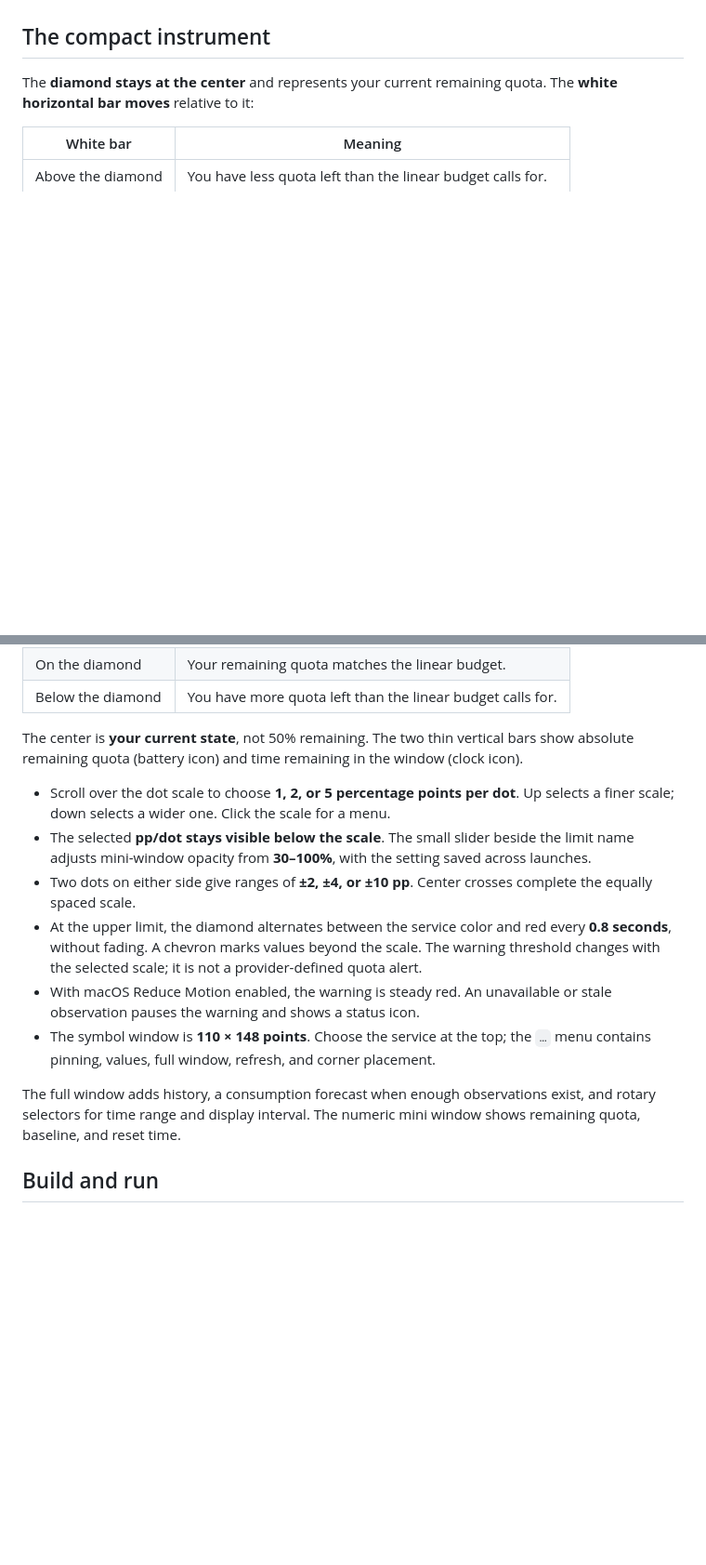
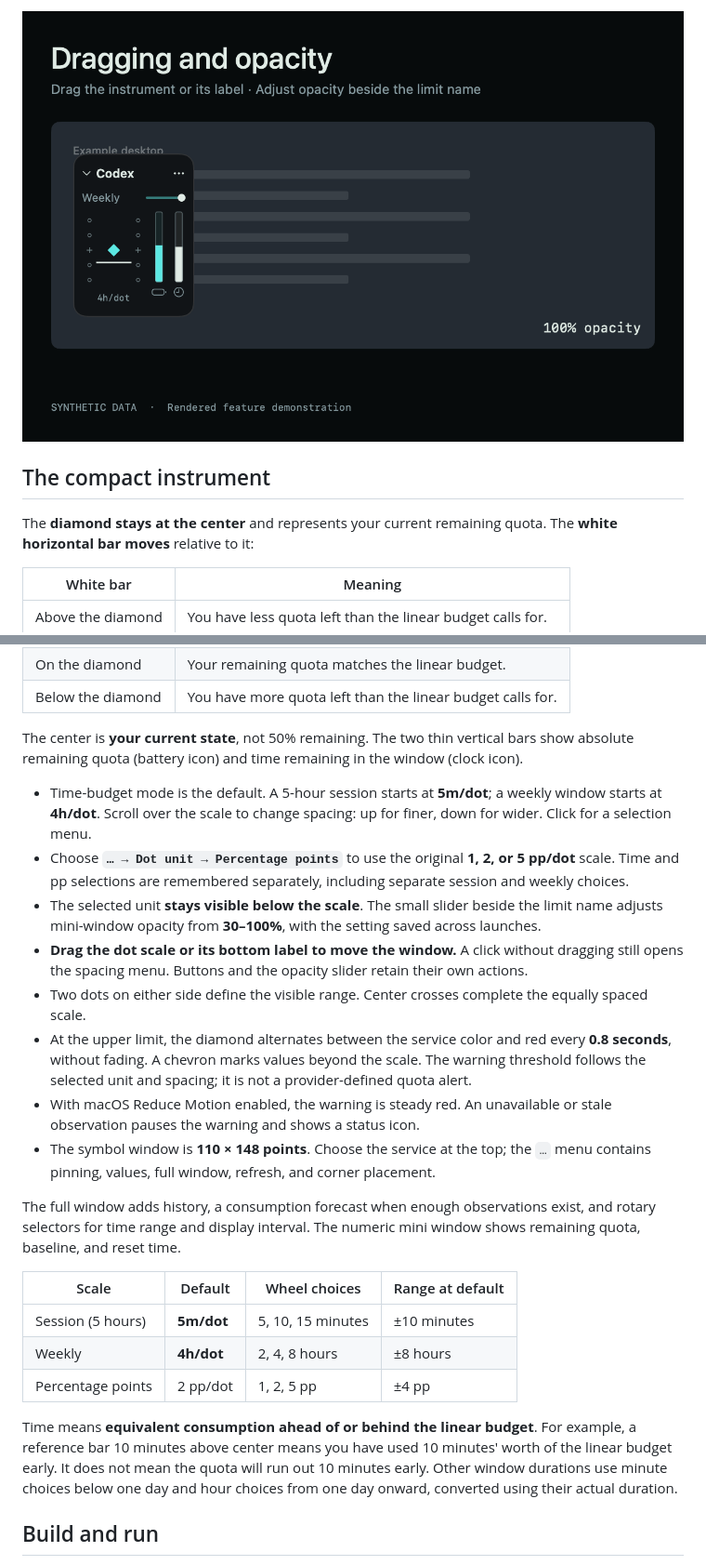
Before and after one commit to BrianBrianOh/usage-gauge, a Markdown page: README.md, 2 parts joined by grey strips. Shown at 93% size. Rendered like a GitHub page; pictures changed too: docs/opacity.gif (added); blank space fills up the shorter version.

```diff
--- a/README.md
+++ b/README.md
@@ -8,3 +21,4 @@ A small macOS instrument for Codex and Claude subscription usage. Compare your r
+![Rendered demonstration of widget placement and opacity](docs/opacity.gif)
 
 ## The compact instrument
 
@@ -18,14 +32,24 @@ The **diamond stays at the center** and represents your current remaining quota.
 
 The center is **your current state**, not 50% remaining. The two thin vertical bars show absolute remaining quota (battery icon) and time remaining in the window (clock icon).
 
-- Scroll over the dot scale to choose **1, 2, or 5 percentage points per dot**. Up selects a finer scale; down selects a wider one. Click the scale for a menu.
-- The selected **pp/dot stays visible below the scale**. The small slider beside the limit name adjusts mini-window opacity from **30–100%**, with the setting saved across launches.
-- Two dots on either side give ranges of **±2, ±4, or ±10 pp**. Center crosses complete the equally spaced scale.
-- At the upper limit, the diamond alternates between the service color and red every **0.8 seconds**, without fading. A chevron marks values beyond the scale. The warning threshold changes with the selected scale; it is not a provider-defined quota alert.
+- Time-budget mode is the default. A 5-hour session starts at **5m/dot**; a weekly window starts at **4h/dot**. Scroll over the scale to change spacing: up for finer, down for wider. Click for a selection menu.
+- Choose **`… → Dot unit → Percentage points`** to use the original **1, 2, or 5 pp/dot** scale. Time and pp selections are remembered separately, including separate session and weekly choices.
+- The selected unit **stays visible below the scale**. The small slider beside the limit name adjusts mini-window opacity from **30–100%**, with the setting saved across launches.
+- **Drag the dot scale or its bottom label to move the window.** A click without dragging still opens the spacing menu. Buttons and the opacity slider retain their own actions.
+- Two dots on either side define the visible range. Center crosses complete the equally spaced scale.
+- At the upper limit, the diamond alternates between the service color and red every **0.8 seconds**, without fading. A chevron marks values beyond the scale. The warning threshold follows the selected unit and spacing; it is not a provider-defined quota alert.
 - With macOS Reduce Motion enabled, the warning is steady red. An unavailable or stale observation pauses the warning and shows a status icon.
 - The symbol window is **110 × 148 points**. Choose the service at the top; the `…` menu contains pinning, values, full window, refresh, and corner placement.
 
 The full window adds history, a consumption forecast when enough observations exist, and rotary selectors for time range and display interval. The numeric mini window shows remaining quota, baseline, and reset time.
+
+| Scale | Default | Wheel choices | Range at default |
+| --- | --- | --- | --- |
+| Session (5 hours) | **5m/dot** | 5, 10, 15 minutes | ±10 minutes |
+| Weekly | **4h/dot** | 2, 4, 8 hours | ±8 hours |
+| Percentage points | 2 pp/dot | 1, 2, 5 pp | ±4 pp |
+
+Time means **equivalent consumption ahead of or behind the linear budget**. For example, a reference bar 10 minutes above center means you have used 10 minutes' worth of the linear budget early. It does not mean the quota will run out 10 minutes early. Other window durations use minute choices below one day and hour choices from one day onward, converted using their actual duration.
 
 ## Build and run
 
```
Also changed, not shown: other parts of README.md (+17 -3 lines), docs/demo.gif, docs/demo.png, docs/scales.gif (added), docs/warning.gif (added), 4 other files.
